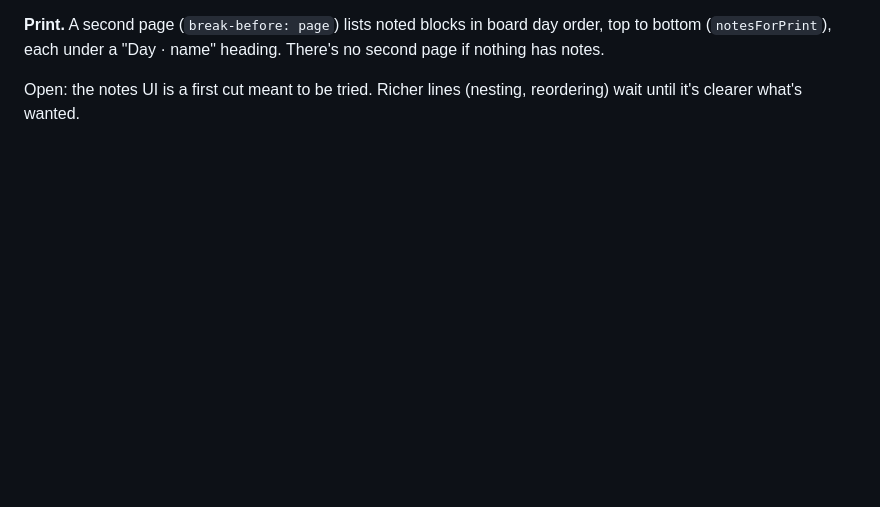
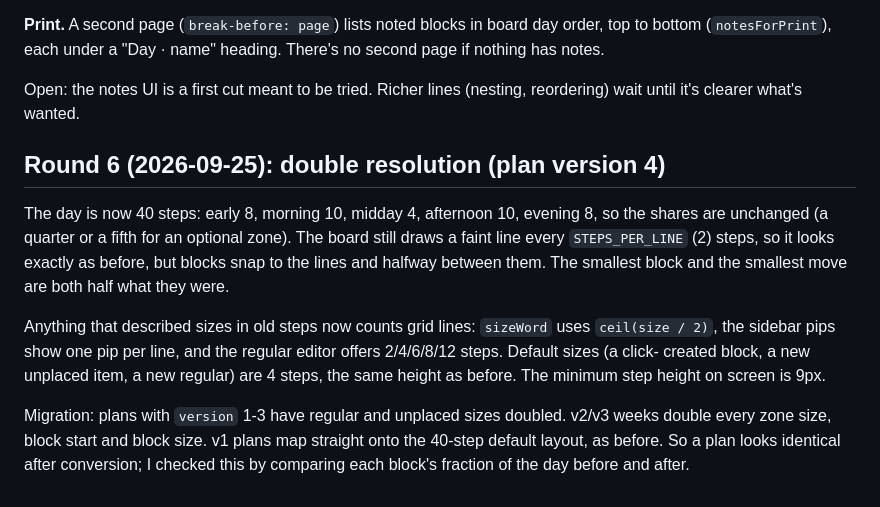
Before and after one commit to insipid/sundry, a Markdown page: docs/2026-09-24-1450_DESIGN_schedule-ish.md, the part around the change. Drawn GitHub-style; blank space fills up the shorter version.

```diff
--- a/docs/2026-09-24-1450_DESIGN_schedule-ish.md
+++ b/docs/2026-09-24-1450_DESIGN_schedule-ish.md
@@ -201,3 +201,24 @@ heading. There's no second page if nothing has notes.
 
 Open: the notes UI is a first cut meant to be tried. Richer lines
 (nesting, reordering) wait until it's clearer what's wanted.
+
+## Round 6 (2026-09-25): double resolution (plan version 4)
+
+The day is now 40 steps: early 8, morning 10, midday 4, afternoon 10,
+evening 8, so the shares are unchanged (a quarter or a fifth for an
+optional zone). The board still draws a faint line every
+`STEPS_PER_LINE` (2) steps, so it looks exactly as before, but blocks snap
+to the lines and halfway between them. The smallest block and the
+smallest move are both half what they were.
+
+Anything that described sizes in old steps now counts grid lines:
+`sizeWord` uses `ceil(size / 2)`, the sidebar pips show one pip per line,
+and the regular editor offers 2/4/6/8/12 steps. Default sizes (a click-
+created block, a new unplaced item, a new regular) are 4 steps, the same
+height as before. The minimum step height on screen is 9px.
+
+Migration: plans with `version` 1-3 have regular and unplaced sizes
+doubled. v2/v3 weeks double every zone size, block start and block size.
+v1 plans map straight onto the 40-step default layout, as before. So a
+plan looks identical after conversion; I checked this by comparing each
+block's fraction of the day before and after.
```
Also changed, not shown: schedule-ish/README.md (+3 -2 lines), schedule-ish/screenshot.png.
